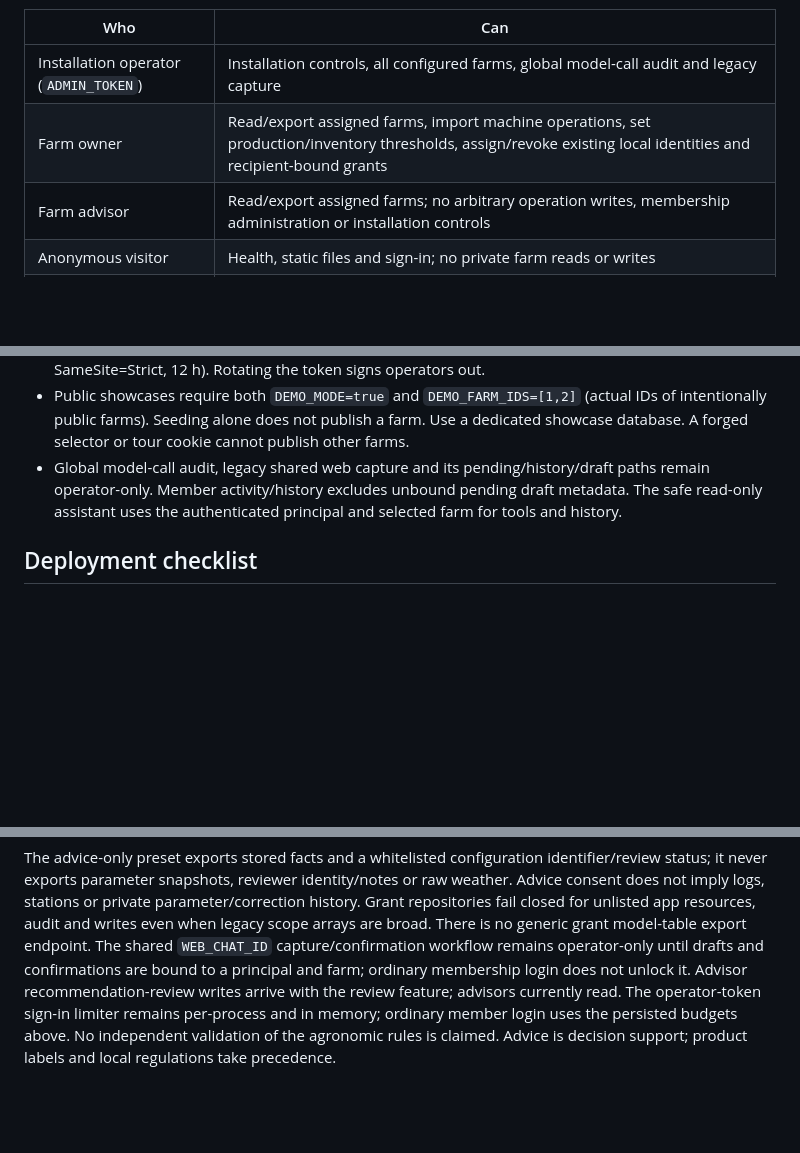
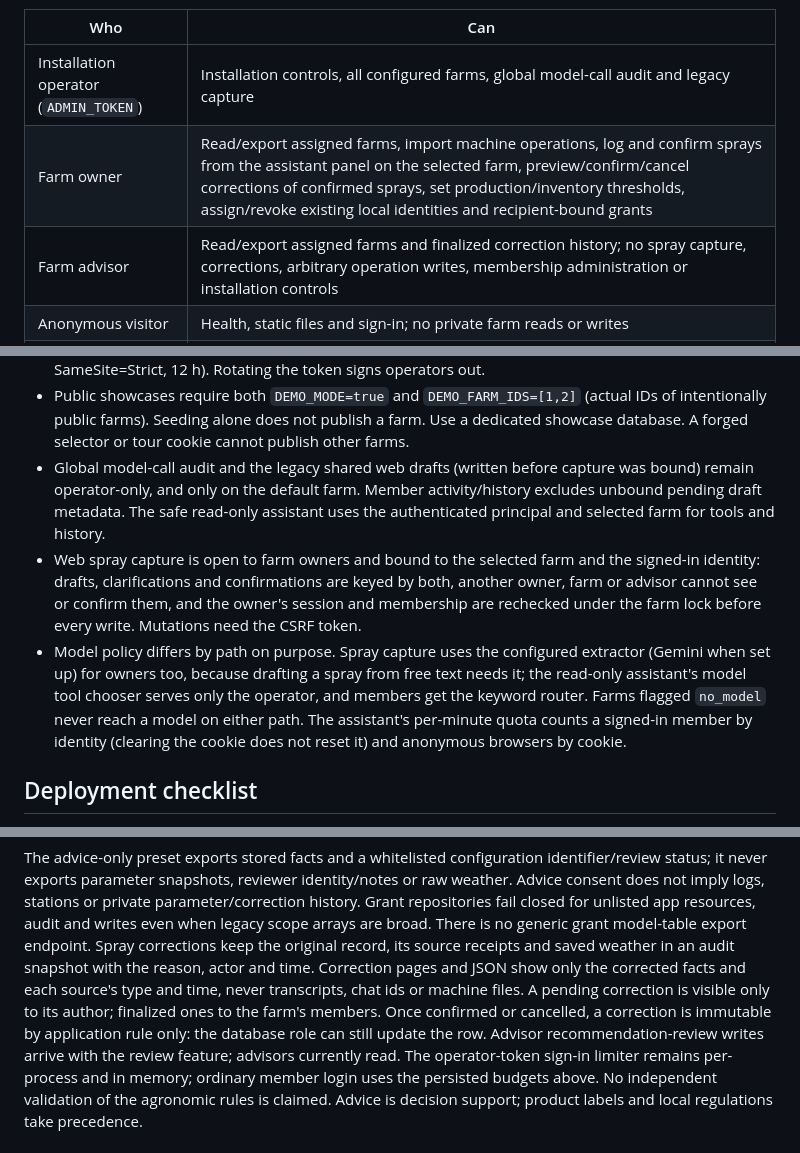
Before and after one commit to LucasGeno/farmcore, a Markdown page: SECURITY.md, 3 parts joined by grey strips. GitHub-like rendering; blank space fills up the shorter version.

Commit message:
docs(security): describe owner spray capture, corrections and model policy

```diff
--- a/SECURITY.md
+++ b/SECURITY.md
@@ -20,8 +20,8 @@ explicitly bound to the grant. This also applies to intentionally public demo fa
 | Who | Can |
 |---|---|
 | Installation operator (`ADMIN_TOKEN`) | Installation controls, all configured farms, global model-call audit and legacy capture |
-| Farm owner | Read/export assigned farms, import machine operations, set production/inventory thresholds, assign/revoke existing local identities and recipient-bound grants |
-| Farm advisor | Read/export assigned farms; no arbitrary operation writes, membership administration or installation controls |
+| Farm owner | Read/export assigned farms, import machine operations, log and confirm sprays from the assistant panel on the selected farm, preview/confirm/cancel corrections of confirmed sprays, set production/inventory thresholds, assign/revoke existing local identities and recipient-bound grants |
+| Farm advisor | Read/export assigned farms and finalized correction history; no spray capture, corrections, arbitrary operation writes, membership administration or installation controls |
 | Anonymous visitor | Health, static files and sign-in; no private farm reads or writes |
 | Explicit demo visitor | Read only explicitly designated demo farms; no model-call audit |
 | Tour visitor | Same farm authority as the underlying identity; every mutation refused |
@@ -78,9 +78,20 @@ requests remain available for trusted scripts. Never put credentials or tokens i
 - Public showcases require both `DEMO_MODE=true` and `DEMO_FARM_IDS=[1,2]` (actual IDs of
   intentionally public farms). Seeding alone does not publish a farm. Use a dedicated showcase
   database. A forged selector or tour cookie cannot publish other farms.
-- Global model-call audit, legacy shared web capture and its pending/history/draft paths remain
-  operator-only. Member activity/history excludes unbound pending draft metadata. The safe
-  read-only assistant uses the authenticated principal and selected farm for tools and history.
+- Global model-call audit and the legacy shared web drafts (written before capture was bound)
+  remain operator-only, and only on the default farm. Member activity/history excludes unbound
+  pending draft metadata. The safe read-only assistant uses the authenticated principal and
+  selected farm for tools and history.
+- Web spray capture is open to farm owners and bound to the selected farm and the signed-in
+  identity: drafts, clarifications and confirmations are keyed by both, another owner, farm or
+  advisor cannot see or confirm them, and the owner's session and membership are rechecked under
+  the farm lock before every write. Mutations need the CSRF token.
+- Model policy differs by path on purpose. Spray capture uses the configured extractor (Gemini
+  when set up) for owners too, because drafting a spray from free text needs it; the read-only
+  assistant's model tool chooser serves only the operator, and members get the keyword router.
+  Farms flagged `no_model` never reach a model on either path. The assistant's per-minute quota
+  counts a signed-in member by identity (clearing the cookie does not reset it) and anonymous
+  browsers by cookie.
 
 ## Deployment checklist
 
@@ -155,8 +166,12 @@ status; it never exports parameter snapshots, reviewer identity/notes or raw wea
 consent does not imply logs, stations or private parameter/correction history. Grant repositories
 fail closed for unlisted app resources, audit and writes even when legacy scope arrays are broad.
 There is no generic grant model-table export endpoint.
-The shared `WEB_CHAT_ID` capture/confirmation workflow remains operator-only until drafts and
-confirmations are bound to a principal and farm; ordinary membership login does not unlock it.
+Spray corrections keep the original record, its source receipts and saved weather in an audit
+snapshot with the reason, actor and time. Correction pages and JSON show only the corrected
+facts and each source's type and time, never transcripts, chat ids or machine files. A pending
+correction is visible only to its author; finalized ones to the farm's members. Once confirmed or
+cancelled, a correction is immutable by application rule only: the database role can still
+update the row.
 Advisor recommendation-review writes arrive with the review feature; advisors currently read.
 The operator-token sign-in limiter remains per-process and in memory; ordinary member login
 uses the persisted budgets above. No independent validation of the agronomic rules is claimed.
```
